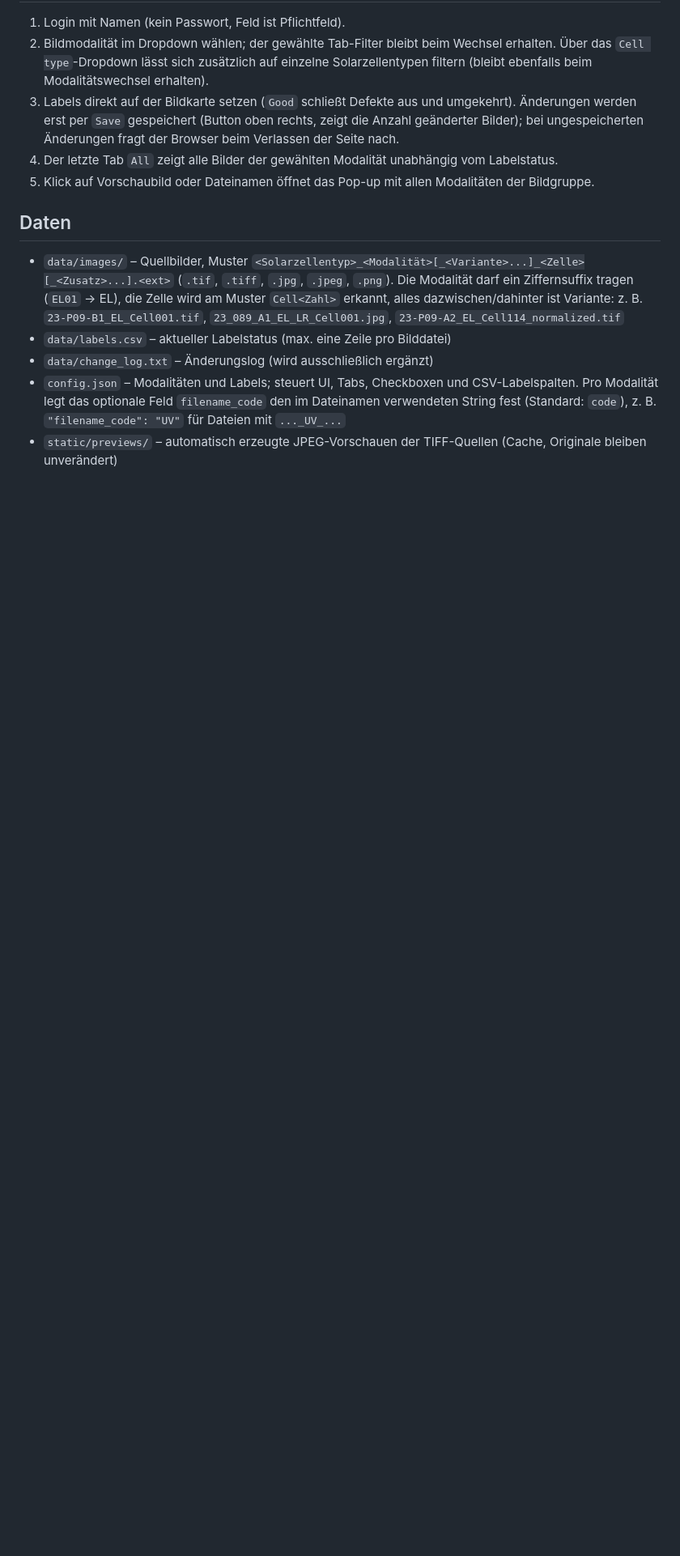
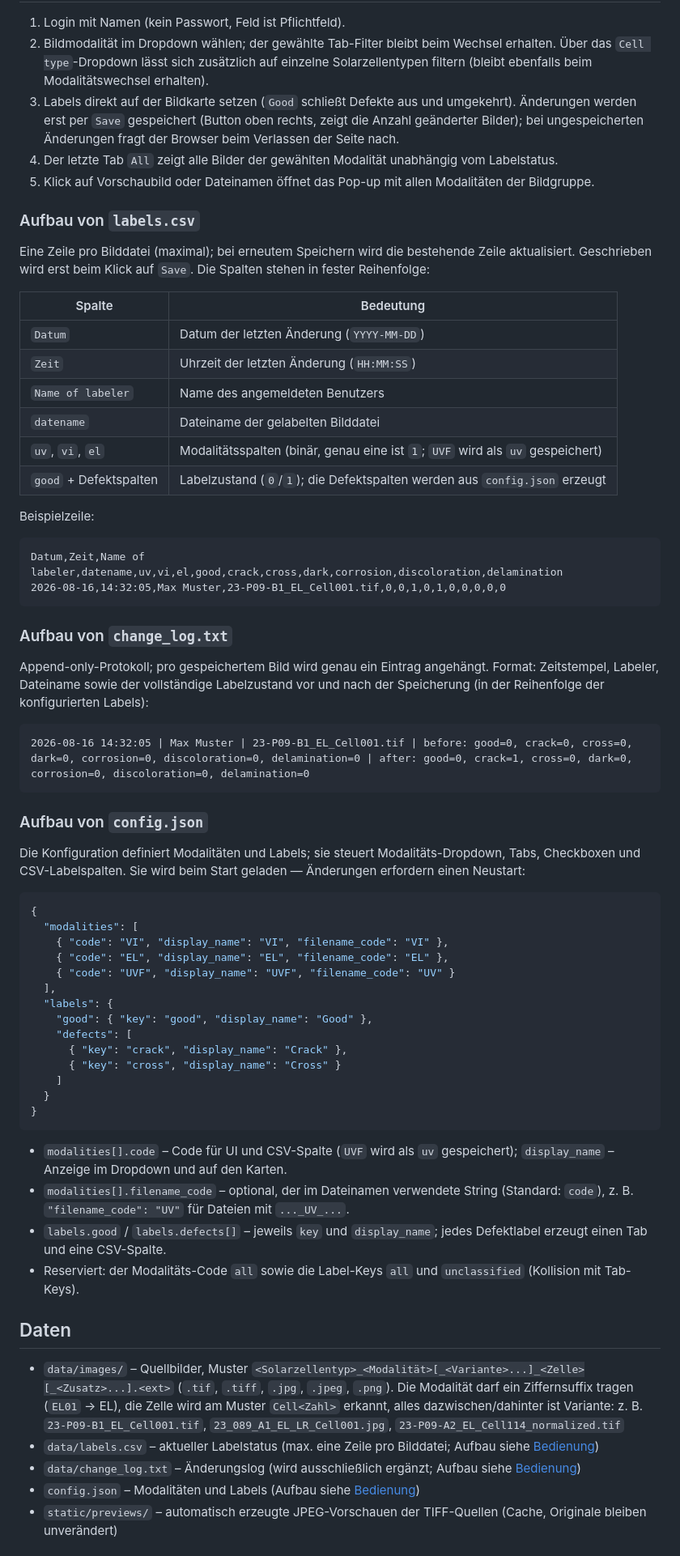
Before and after one commit to NitroTamagotschi/pv-labler, a Markdown page: README.md, the part around one of its changes. Shown at 81% size. Drawn GitHub-style; blank space fills up the shorter version.

````diff
--- a/README.md
+++ b/README.md
@@ -21,11 +21,65 @@ uv run python app.py                              # startet auf http://127.0.0.1
 4. Der letzte Tab `All` zeigt alle Bilder der gewählten Modalität unabhängig vom Labelstatus.
 5. Klick auf Vorschaubild oder Dateinamen öffnet das Pop-up mit allen Modalitäten der Bildgruppe.
 
+### Aufbau von `labels.csv`
+
+Eine Zeile pro Bilddatei (maximal); bei erneutem Speichern wird die bestehende Zeile aktualisiert. Geschrieben wird erst beim Klick auf `Save`. Die Spalten stehen in fester Reihenfolge:
+
+| Spalte | Bedeutung |
+|---|---|
+| `Datum` | Datum der letzten Änderung (`YYYY-MM-DD`) |
+| `Zeit` | Uhrzeit der letzten Änderung (`HH:MM:SS`) |
+| `Name of labeler` | Name des angemeldeten Benutzers |
+| `datename` | Dateiname der gelabelten Bilddatei |
+| `uv`, `vi`, `el` | Modalitätsspalten (binär, genau eine ist `1`; `UVF` wird als `uv` gespeichert) |
+| `good` + Defektspalten | Labelzustand (`0`/`1`); die Defektspalten werden aus `config.json` erzeugt |
+
+Beispielzeile:
+
+```csv
+Datum,Zeit,Name of labeler,datename,uv,vi,el,good,crack,cross,dark,corrosion,discoloration,delamination
+2026-08-16,14:32:05,Max Muster,23-P09-B1_EL_Cell001.tif,0,0,1,0,1,0,0,0,0,0
+```
+
+### Aufbau von `change_log.txt`
+
+Append-only-Protokoll; pro gespeichertem Bild wird genau ein Eintrag angehängt. Format: Zeitstempel, Labeler, Dateiname sowie der vollständige Labelzustand vor und nach der Speicherung (in der Reihenfolge der konfigurierten Labels):
+
+```text
+2026-08-16 14:32:05 | Max Muster | 23-P09-B1_EL_Cell001.tif | before: good=0, crack=0, cross=0, dark=0, corrosion=0, discoloration=0, delamination=0 | after: good=0, crack=1, cross=0, dark=0, corrosion=0, discoloration=0, delamination=0
+```
+
+### Aufbau von `config.json`
+
+Die Konfiguration definiert Modalitäten und Labels; sie steuert Modalitäts-Dropdown, Tabs, Checkboxen und CSV-Labelspalten. Sie wird beim Start geladen — Änderungen erfordern einen Neustart:
+
+```json
+{
+  "modalities": [
+    { "code": "VI", "display_name": "VI", "filename_code": "VI" },
+    { "code": "EL", "display_name": "EL", "filename_code": "EL" },
+    { "code": "UVF", "display_name": "UVF", "filename_code": "UV" }
+  ],
+  "labels": {
+    "good": { "key": "good", "display_name": "Good" },
+    "defects": [
+      { "key": "crack", "display_name": "Crack" },
+      { "key": "cross", "display_name": "Cross" }
+    ]
+  }
+}
+```
+
+- `modalities[].code` – Code für UI und CSV-Spalte (`UVF` wird als `uv` gespeichert); `display_name` – Anzeige im Dropdown und auf den Karten.
+- `modalities[].filename_code` – optional, der im Dateinamen verwendete String (Standard: `code`), z. B. `"filename_code": "UV"` für Dateien mit `..._UV_...`.
+- `labels.good` / `labels.defects[]` – jeweils `key` und `display_name`; jedes Defektlabel erzeugt einen Tab und eine CSV-Spalte.
+- Reserviert: der Modalitäts-Code `all` sowie die Label-Keys `all` und `unclassified` (Kollision mit Tab-Keys).
+
 ## Daten
 
 - `data/images/` – Quellbilder, Muster `<Solarzellentyp>_<Modalität>[_<Variante>...]_<Zelle>[_<Zusatz>...].<ext>` (`.tif`, `.tiff`, `.jpg`, `.jpeg`, `.png`). Die Modalität darf ein Ziffernsuffix tragen (`EL01` → EL), die Zelle wird am Muster `Cell<Zahl>` erkannt, alles dazwischen/dahinter ist Variante: z. B. `23-P09-B1_EL_Cell001.tif`, `23_089_A1_EL_LR_Cell001.jpg`, `23-P09-A2_EL_Cell114_normalized.tif`
-- `data/labels.csv` – aktueller Labelstatus (max. eine Zeile pro Bilddatei)
-- `data/change_log.txt` – Änderungslog (wird ausschließlich ergänzt)
-- `config.json` – Modalitäten und Labels; steuert UI, Tabs, Checkboxen und CSV-Labelspalten. Pro Modalität legt das optionale Feld `filename_code` den im Dateinamen verwendeten String fest (Standard: `code`), z. B. `"filename_code": "UV"` für Dateien mit `..._UV_...`
+- `data/labels.csv` – aktueller Labelstatus (max. eine Zeile pro Bilddatei; Aufbau siehe [Bedienung](#aufbau-von-labelscsv))
+- `data/change_log.txt` – Änderungslog (wird ausschließlich ergänzt; Aufbau siehe [Bedienung](#aufbau-von-change_logtxt))
+- `config.json` – Modalitäten und Labels (Aufbau siehe [Bedienung](#aufbau-von-configjson))
 - `static/previews/` – automatisch erzeugte JPEG-Vorschauen der TIFF-Quellen (Cache, Originale bleiben unverändert)
 
````
Also changed, not shown: other parts of README.md (+18 -1 lines).
